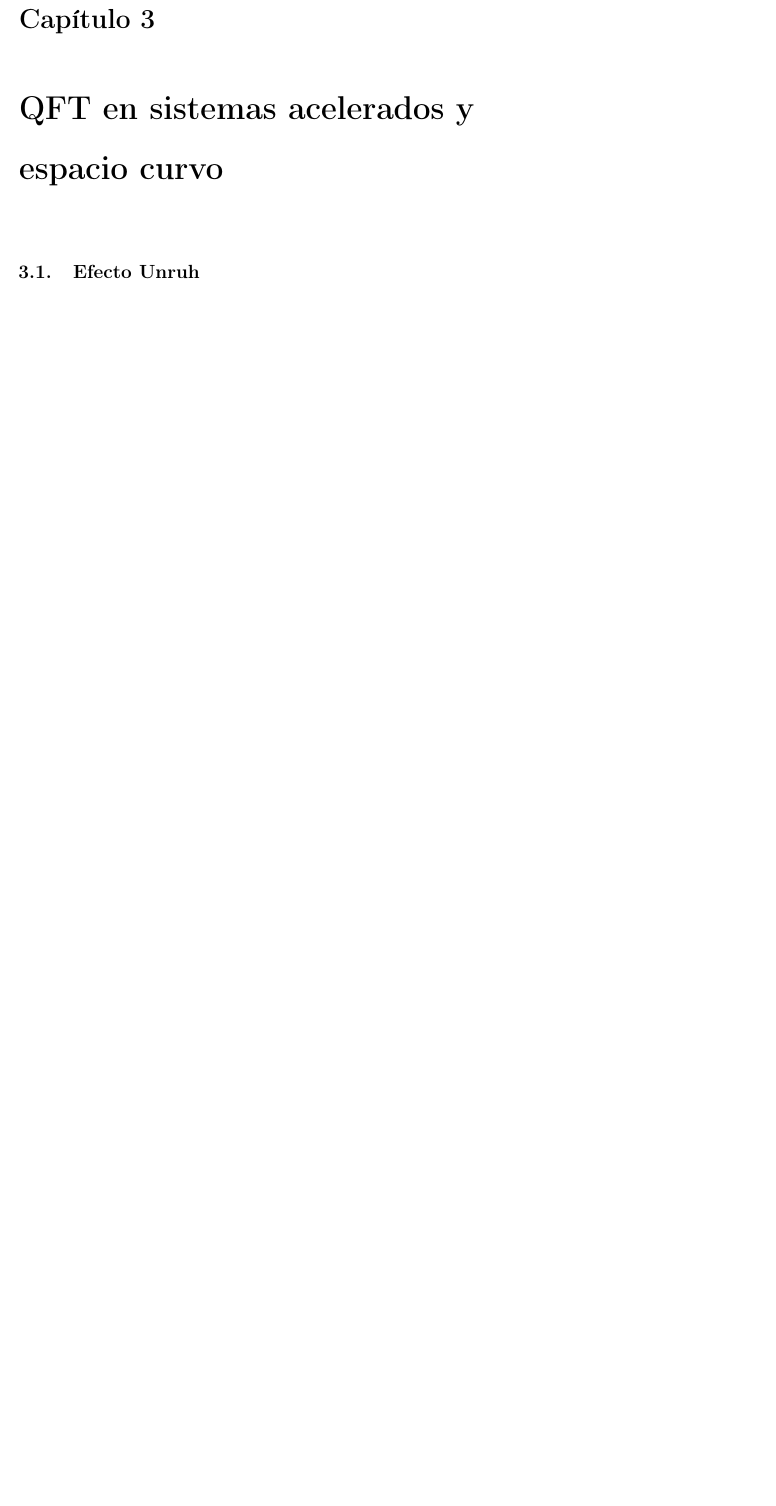
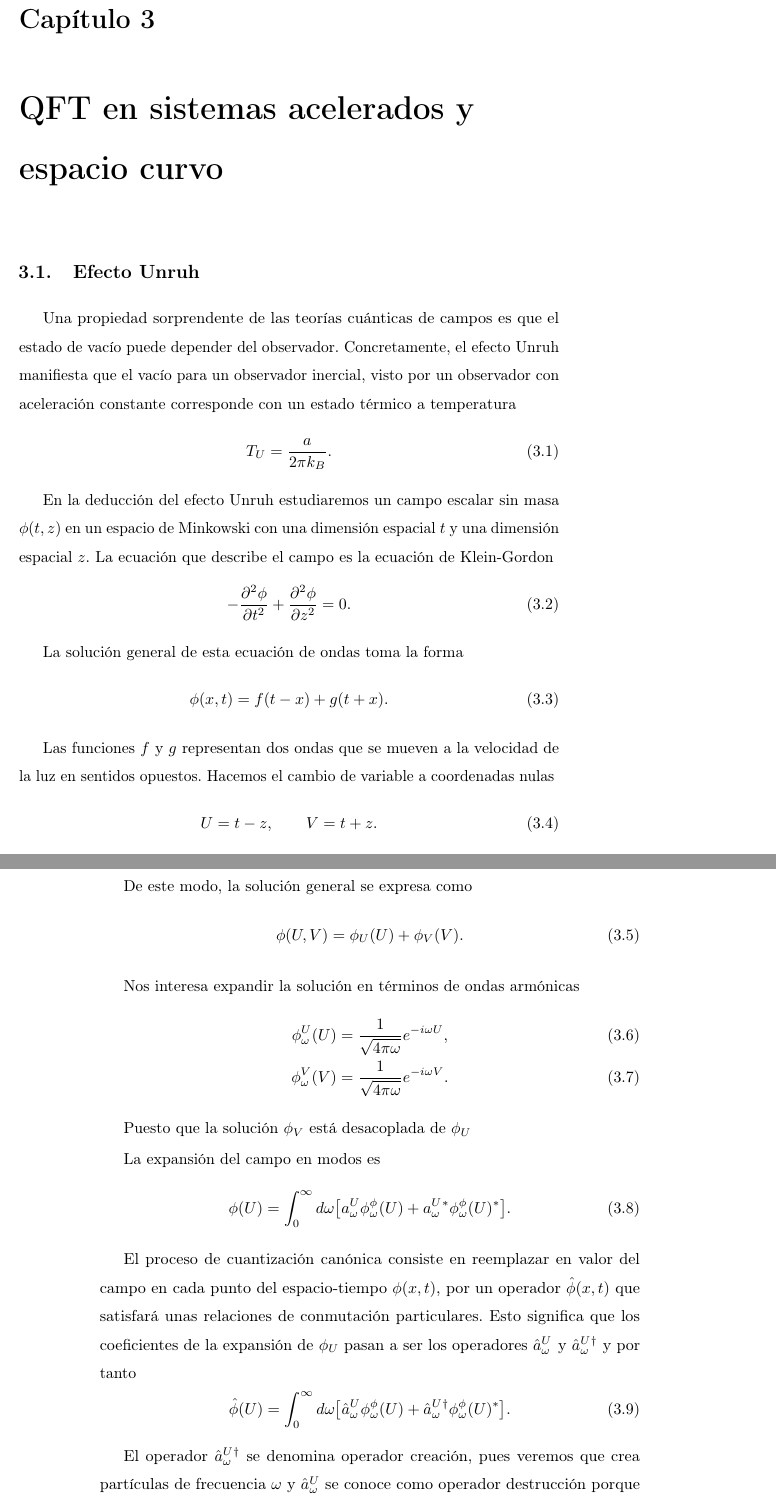
Before and after one commit to johnxliu/Undergraduate-thesis, a LaTeX book (trabajo.tex, which reads 3-QFT.tex): part of page 15 of 21 before the commit and two parts of pages 17 and 18 of 25 after it, the two joined at a grey line, cut so that both start at the same text, the shorter picture padded with empty space. The pictures show the PDF file trabajo.pdf that the author committed with the source.

Commit message:
More QFT

```diff
--- a/3-QFT.tex
+++ b/3-QFT.tex
@@ -2,11 +2,65 @@
 
 \section{Efecto Unruh}
 
-Una propiedad sorprendente de las teoría cuánticas de campos es que el estado de vacío
+Una propiedad sorprendente de las teorías cuánticas de campos es que el estado de vacío
 puede depender del observador.
-Concretamente, el efecto Unruh manifiesta que el vacío para un observador inercial
-corresponde con un estado térmico a temperatura
+Concretamente, el efecto Unruh manifiesta que el vacío para un observador inercial,
+visto por un observador con aceleración constante corresponde con un estado térmico a temperatura
 \begin{equation}
   T_U=\frac{a}{2\pi k_B}.
 \end{equation}
 
+En la deducción del efecto Unruh estudiaremos un campo escalar sin masa $\phi(t,z)$ en un espacio de Minkowski
+con una dimensión espacial $t$ y una dimensión espacial $z$.
+La ecuación que describe el campo es la ecuación de Klein-Gordon
+\begin{equation}
+  -\pdv[2]{\phi}{t}+\pdv[2]{\phi}{z}=0.
+\end{equation}
+
+La solución general de esta ecuación de ondas toma la forma
+\begin{equation}
+  \phi(x,t)=f(t-x)+g(t+x).
+\end{equation}
+
+Las funciones $f$ y $g$ representan dos ondas que se mueven a la velocidad de la luz en sentidos
+opuestos.
+Hacemos el cambio de variable a coordenadas nulas
+\begin{equation}
+  U=t-z,   \qquad V=t+z.
+\end{equation}
+
+De este modo, la solución general se expresa como
+\begin{equation}
+  \phi(U,V)=\phi_U(U)+\phi_V(V).
+\end{equation}
+
+Nos interesa expandir la solución en términos de ondas armónicas
+\begin{gather}
+  \phi_\omega^U(U)=\frac{1}{\sqrt{4\pi\omega}} e^{-i\omega U},  \\
+  \phi_\omega^V(V)=\frac{1}{\sqrt{4\pi\omega}} e^{-i\omega V}.
+\end{gather}
+
+Puesto que la solución $\phi_V$ está desacoplada de $\phi_U$
+
+La expansión del campo en modos es
+\begin{equation}
+\phi(U) = \int_0^\infty d\omega \qty[a_\omega^U \phi_\omega^\phi (U)+a_\omega^U^* \phi_\omega^\phi (U)^*].
+\end{equation}
+
+El proceso de cuantización canónica consiste en reemplazar en valor del campo en cada
+punto del espacio-tiempo $\phi(x,t)$, por un operador $\hat \phi(x,t)$ que satisfará unas
+relaciones de conmutación particulares.
+Esto significa que los coeficientes de la expansión de $\phi_U$ pasan a ser los operadores
+$\hat a_\omega^U^$ y $\hat a_\omega^U^\dagger$ y por tanto
+\begin{equation}
+  \hat \phi(U) = \int_0^\infty d\omega \qty[\hat a_\omega^U\phi_\omega^\phi (U)+\hat a_\omega^U^\dagger \phi_\omega^\phi (U)^*].
+\end{equation}
+
+El operador $\hat a_\omega^U^\dagger$ se denomina operador creación, pues veremos que crea
+partículas de frecuencia $\omega$ y $\hat a_\omega^U$ se conoce como operador destrucción porque
+aniquila partículas de frecuencia $\omega$.
+Las relaciones de conmutación que cumplen son
+\begin{gather}
+  [\hat a_\omega^U^\dagger,\hat a_{\omega'}^U^\dagger]=[\hat a_\omega^U,\hat a_{\omega'}^U]=0, \\
+  [\hat a_\omega^U,\hat a_{\omega'}^U^\dagger]=\delta(\omega-\omega').
+\end{gather}
```
Also changed, not shown: 2-Termodinamica.tex (+3 -3 lines), trabajo.pdf, 3-QFT.tex (34 more changed lines), 11 other files.
